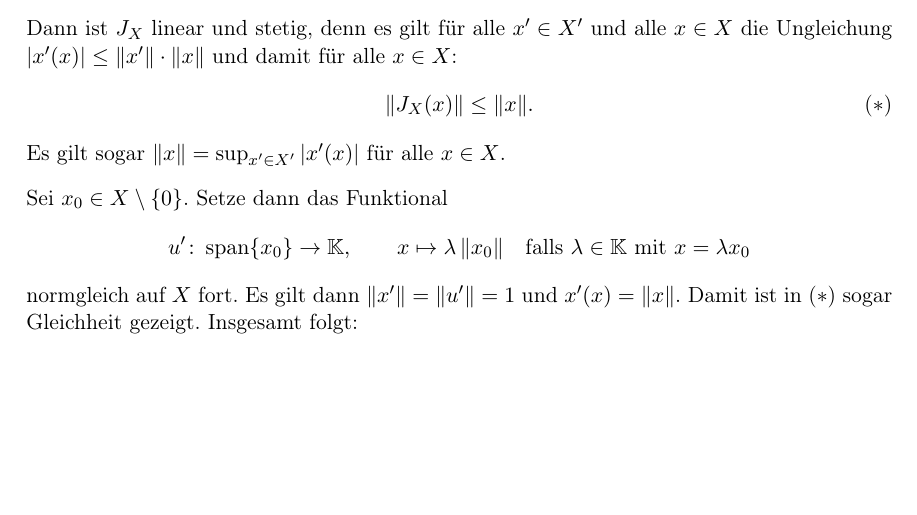
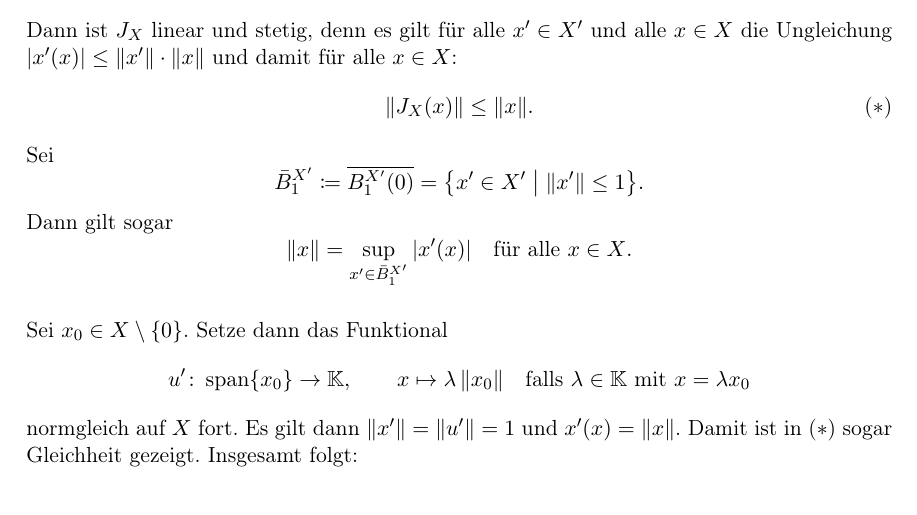
Before and after one commit to J0J0/VLM_Funktionalanalysis, a LaTeX document (index.tex, which reads vl07_04-11-2013.tex): part of page 34 of 49, cut so that both start at the same text, the shorter picture padded with empty space. Compiled offline with pdfLaTeX.

Commit message:
correct an equality about norm(x) near 4.18

```diff
--- a/vl07_04-11-2013.tex
+++ b/vl07_04-11-2013.tex
@@ -47,7 +47,14 @@ alle $x\in X$ die Ungleichung
 $\abs{x'(x)} \leq \norm{x'}\cdot \norm{x}$ und damit für alle $x\in X$:
 \[ \tag{$\ast$} \label{vl07:ast}
     \norm{ J_X(x) } \leq \norm{x}  . \]
-Es gilt sogar $\norm{x} = \sup_{x'\in X'} \,\abs{x'(x)}$ für alle $x\in X$.
+Sei
+\[ \bar B^{X'}_1 \defeq \setclosure{B^{X'}_1(0)}
+    = \bigl\{ x'\in X' \cMid\big \norm{x'}\leq1 \bigr\}
+. \]
+Dann gilt sogar
+\[ \norm{x} = \sup_{x'\in \bar B^{X'}_1} \,\abs{x'(x)}
+    \quad \text{für alle $x\in X$}
+. \]
 
 Sei $x_0\in X\setminus\{0\}$. Setze dann das Funktional
 \[ u'\colon \spann\{x_0\} \to \K, \qquad
```
Also changed, not shown: index.pdf.
